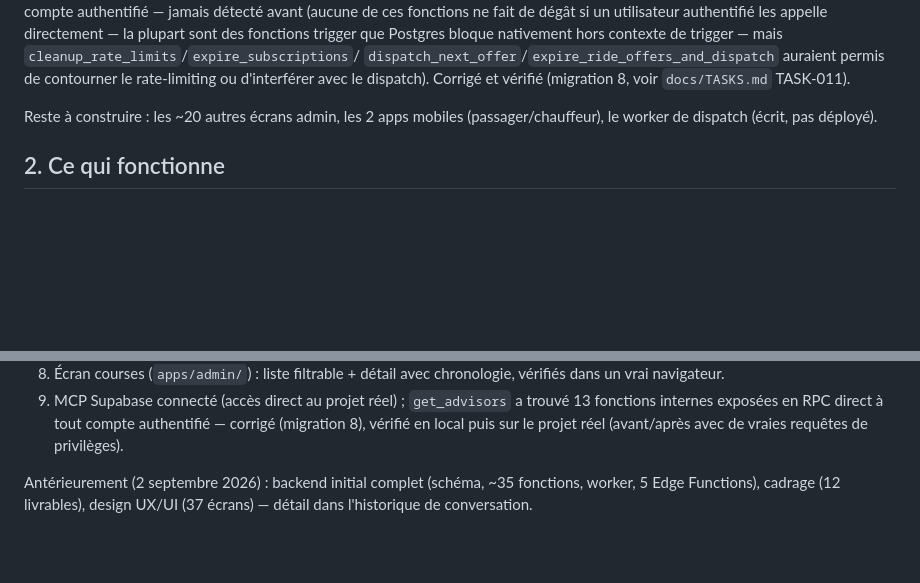
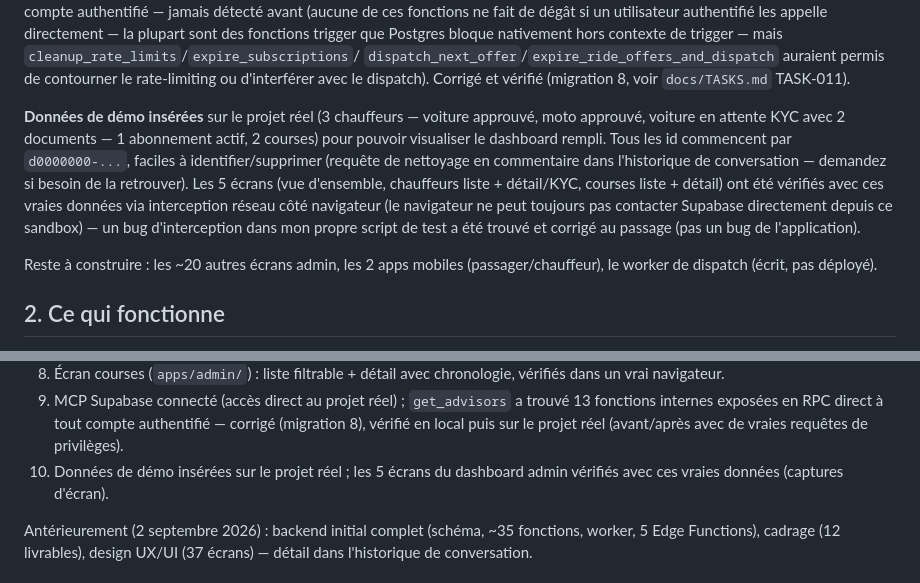
Before and after one commit to Gilles-04/vtc, a Markdown page: docs/STATUS.md, 2 parts joined by grey strips. Rendered like a GitHub page; blank space fills up the shorter version.

Commit message:
Documente les données de démo et la vérification à 5 écrans
Données de démo insérées sur le projet réel (3 chauffeurs, 1 abonnement,
2 courses) pour permettre de visualiser le dashboard rempli. Les 5 écrans
existants vérifiés avec ces vraies données (captures d'écran, interception
réseau côté navigateur).

Co-Authored-By: Claude Sonnet 5 <noreply@anthropic.com>
Claude-Session: https://claude.ai/code/session_016pFmLnqi99dhcq5b7dPc7L

```diff
--- a/docs/STATUS.md
+++ b/docs/STATUS.md
@@ -48,6 +48,18 @@ trigger — mais `cleanup_rate_limits`/`expire_subscriptions`/
 `dispatch_next_offer`/`expire_ride_offers_and_dispatch` auraient permis de
 contourner le rate-limiting ou d'interférer avec le dispatch). Corrigé et
 vérifié (migration 8, voir `docs/TASKS.md` TASK-011).
+
+**Données de démo insérées** sur le projet réel (3 chauffeurs — voiture
+approuvé, moto approuvé, voiture en attente KYC avec 2 documents — 1
+abonnement actif, 2 courses) pour pouvoir visualiser le dashboard rempli.
+Tous les id commencent par `d0000000-...`, faciles à identifier/supprimer
+(requête de nettoyage en commentaire dans l'historique de conversation —
+demandez si besoin de la retrouver). Les 5 écrans (vue d'ensemble,
+chauffeurs liste + détail/KYC, courses liste + détail) ont été vérifiés
+avec ces vraies données via interception réseau côté navigateur (le
+navigateur ne peut toujours pas contacter Supabase directement depuis ce
+sandbox) — un bug d'interception dans mon propre script de test a été
+trouvé et corrigé au passage (pas un bug de l'application).
 
 Reste à construire : les ~20 autres écrans admin, les 2 apps mobiles
 (passager/chauffeur), le worker de dispatch (écrit, pas déployé).
@@ -163,6 +175,8 @@ Rien en cours — en attente de la prochaine demande.
    trouvé 13 fonctions internes exposées en RPC direct à tout compte
    authentifié — corrigé (migration 8), vérifié en local puis sur le
    projet réel (avant/après avec de vraies requêtes de privilèges).
+10. Données de démo insérées sur le projet réel ; les 5 écrans du
+    dashboard admin vérifiés avec ces vraies données (captures d'écran).
 
 Antérieurement (2 septembre 2026) : backend initial complet (schéma,
 ~35 fonctions, worker, 5 Edge Functions), cadrage (12 livrables), design
```
